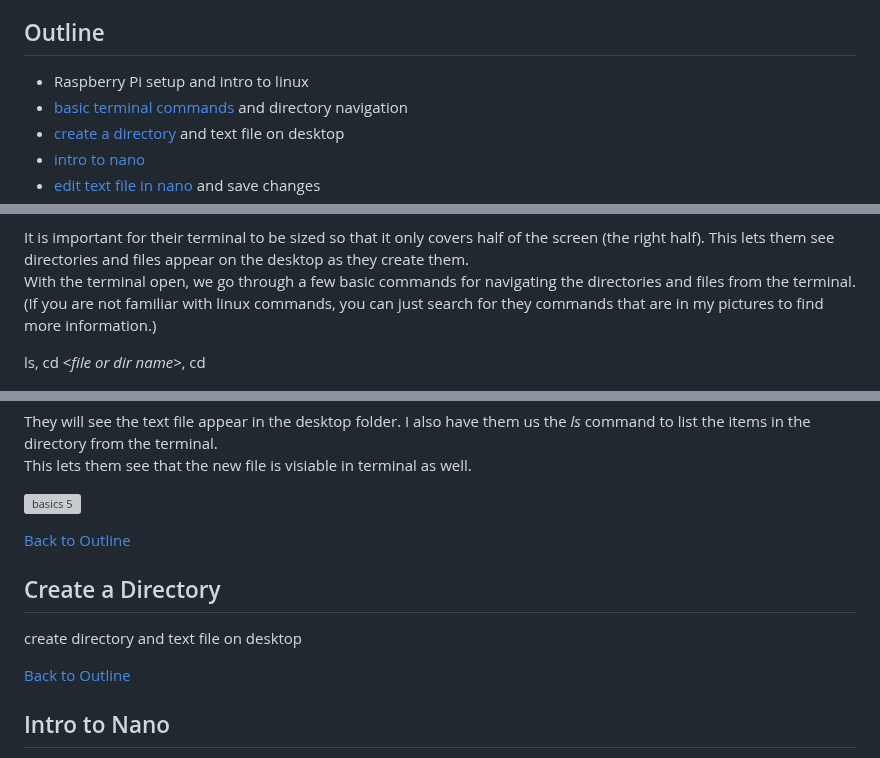
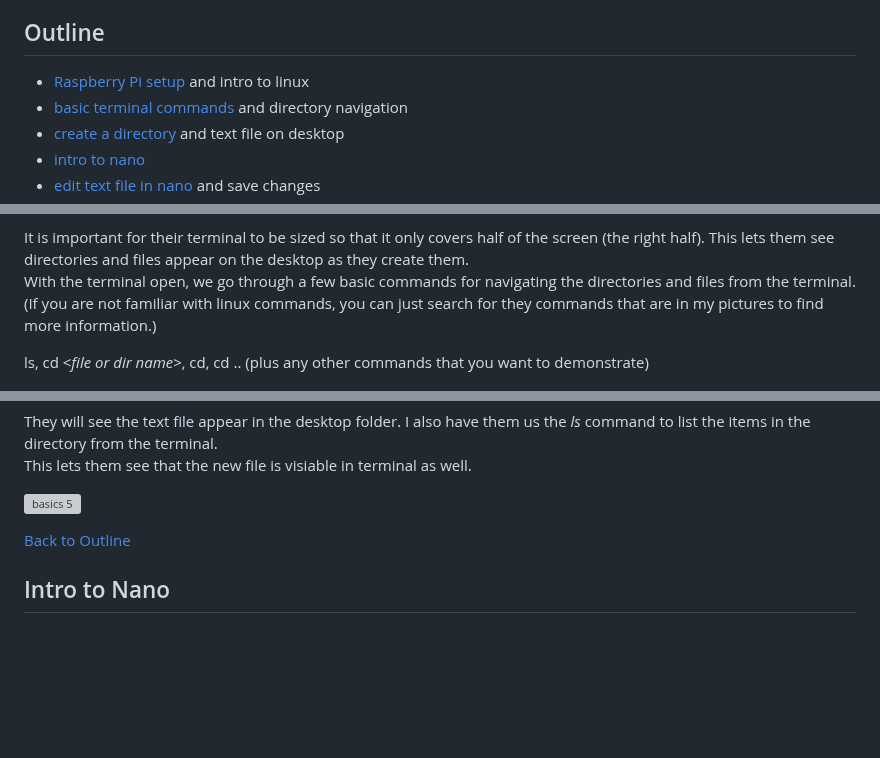
Before and after one commit to drewray80/linux_cyber_unit, a Markdown page: linux_basics_nano.md, 3 parts joined by grey strips. GitHub-like rendering; blank space fills up the shorter version; grey boxes are pictures that could not be loaded.

```diff
--- a/linux_basics_nano.md
+++ b/linux_basics_nano.md
@@ -7,7 +7,7 @@ The purpose of this section is to provide an opportunity for learners to:
 - use nano editor to edit .txt and .py files inside the terminal
 
 ## Outline
-- Raspberry Pi setup and intro to linux
+- [Raspberry Pi setup](#raspberry-pi-setup) and intro to linux
 - [basic terminal commands](#basic-terminal-commands) and directory navigation
 - [create a directory](#create-a-directory) and text file on desktop
 - [intro to nano](#intro-to-nano)
@@ -34,6 +34,6 @@ Once everyone has their pi running and are finished adjusting the preferences, I
 It is important for their terminal to be sized so that it only covers half of the screen (the right half).  This lets them see directories and files appear on the desktop as they create them.
 With the terminal open, we go through a few basic commands for navigating the directories and files from the terminal. (If you are not familiar with linux commands, you can just search for they commands that are in my pictures to find more information.)
 
-ls, cd <*file or dir name*>, cd
+ls, cd <*file or dir name*>, cd, cd .. (plus any other commands that you want to demonstrate)
 
 ![basics 1](img/basics/basic1.png)
@@ -58,10 +60,6 @@ I also have them us the *ls* command to list the items in the directory from the
 This lets them see that the new file is visiable in terminal as well.
 
 ![basics 5](img/basics/basic5.png)
-
-[Back to Outline](#outline)
-## Create a Directory
-create directory and text file on desktop
 
 [Back to Outline](#outline)
 ## Intro to Nano
```
Also changed, not shown: other parts of linux_basics_nano.md (+5 -3 lines).
